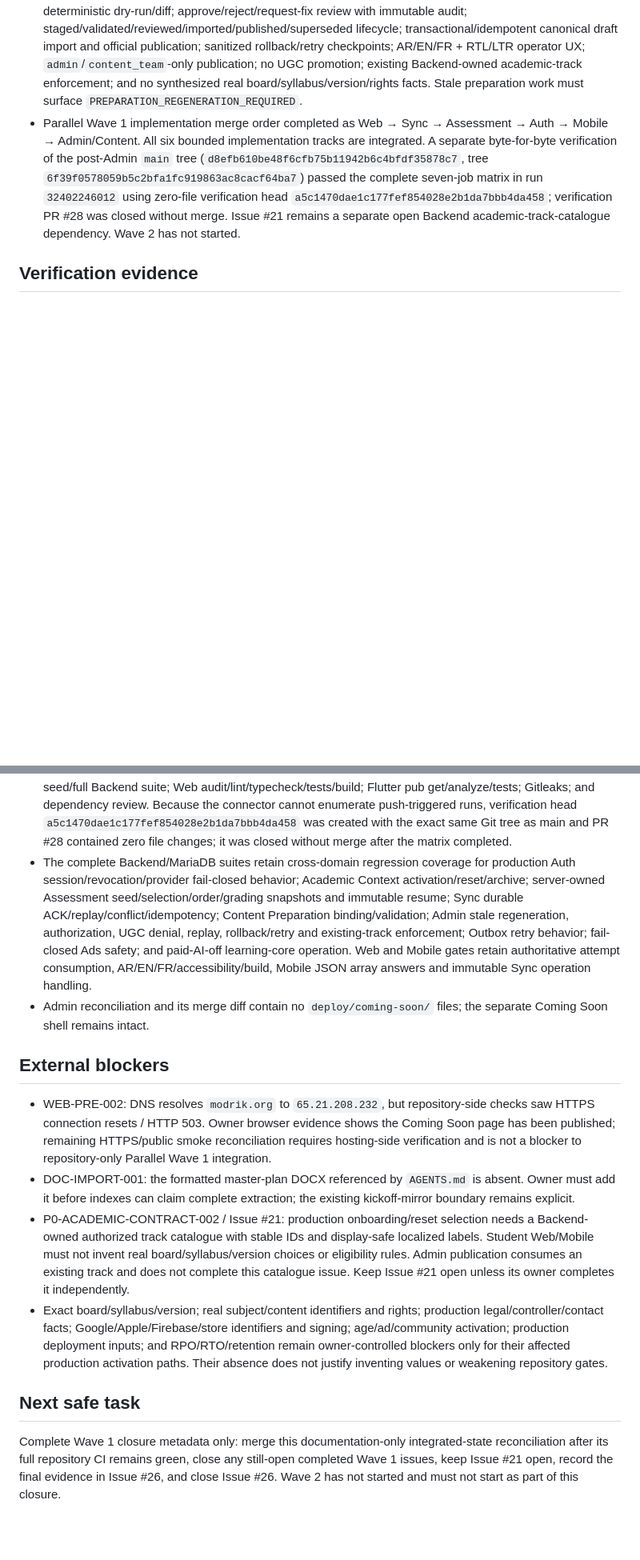
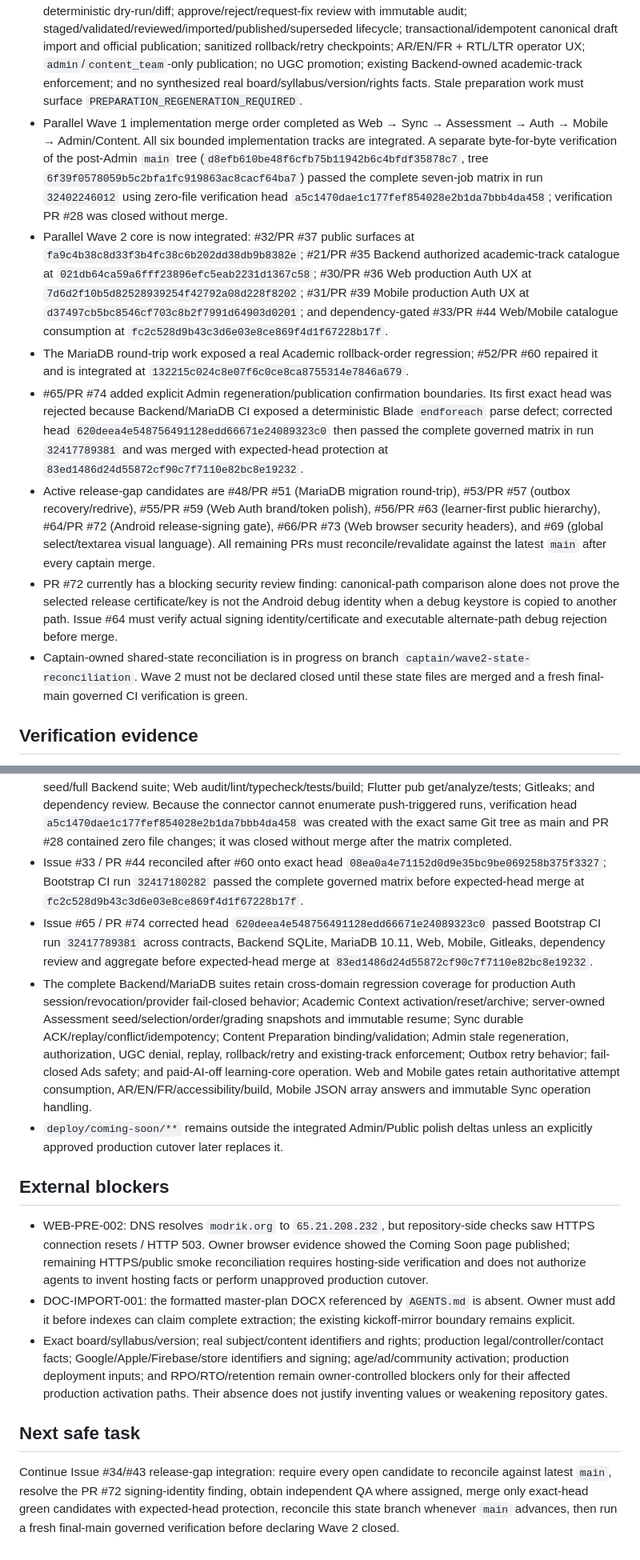
Before and after one commit to walidatiyaai2025-gif/Modrik, a Markdown page: CURRENT_STATE.md, 2 parts joined by grey strips. Shown at 80% size. Rendered like a GitHub page; blank space fills up the shorter version.

Commit message:
docs(state): record current integration baseline and gates

```diff
--- a/CURRENT_STATE.md
+++ b/CURRENT_STATE.md
@@ -25,7 +26,13 @@ Updated: 2026-08-20
 - Issue #17 (`P0-WEB-001`, REQ-P0-007/012 / AC-P0-014) is integrated through PR #20 by merge commit `19850e09a0254e59ab0792941ce9f6c3a300671e`: desktop/laptop-first Student Web dashboard, academic-context consequence UX, reading workspace, persisted-authoritative practice resume, progress workspace, complete AR/EN/FR shell copy, RTL/LTR and mixed-content handling, keyboard/screen-reader/focus/reduced-motion/large-text foundations, and loading/empty/error/offline/retry/permission behavior. Web sends no assessment seed/question/order and resumes in-progress work through the Backend authoritative attempt contract.
 - Issue #18 (`P0-MOBILE-001`, REQ-P0-008/012 / AC-P0-014) is integrated on `main` through PR #22 by merge commit `64775bafdd4a854755aec0daa9b35648b5f5209d`. Final tested head `76d95c2d3a1c238896154388c404bf1d479f0d18` passed all seven jobs in run `32396793763` and its tree matched the merge tree. Mobile consumes production opaque bearer sessions, preserves exact persisted Assessment question/option order and same-attempt resume, sends no seed/order/scoring authority, and consumes merged Sync `POST /v1/sync/answers` with immutable operation IDs/payloads, durable ACK/replay/conflict semantics, authoritative revision recovery, and JSON-shaped answers including arrays. Android/iOS remain the target; Windows remains deferred.
 - Issue #19 (`P0-ADMIN-001`, REQ-P0-003/004/009 / AC-P0-001/006..008) is integrated on `main` through PR #27 by merge commit `d8efb610be48f6cfb75b11942b6c4bfdf35878c7`. Final clean tested head `58053d1fe31d80bf658b466d388616e5ca1fbe61` passed all seven jobs in run `32401629269`; tested-head → merge comparison reported zero changed files. The merged Admin workflow provides the Filament Preparation Wizard; persisted versioned prompt/bundle; returned-ZIP origin binding and validation result UX; deterministic dry-run/diff; approve/reject/request-fix review with immutable audit; staged/validated/reviewed/imported/published/superseded lifecycle; transactional/idempotent canonical draft import and official publication; sanitized rollback/retry checkpoints; AR/EN/FR + RTL/LTR operator UX; `admin`/`content_team`-only publication; no UGC promotion; existing Backend-owned academic-track enforcement; and no synthesized real board/syllabus/version/rights facts. Stale preparation work must surface `PREPARATION_REGENERATION_REQUIRED`.
-- Parallel Wave 1 implementation merge order completed as Web → Sync → Assessment → Auth → Mobile → Admin/Content. All six bounded implementation tracks are integrated. A separate byte-for-byte verification of the post-Admin `main` tree (`d8efb610be48f6cfb75b11942b6c4bfdf35878c7`, tree `6f39f0578059b5c2bfa1fc919863ac8cacf64ba7`) passed the complete seven-job matrix in run `32402246012` using zero-file verification head `a5c1470dae1c177fef854028e2b1da7bbb4da458`; verification PR #28 was closed without merge. Issue #21 remains a separate open Backend academic-track-catalogue dependency. Wave 2 has not started.
+- Parallel Wave 1 implementation merge order completed as Web → Sync → Assessment → Auth → Mobile → Admin/Content. All six bounded implementation tracks are integrated. A separate byte-for-byte verification of the post-Admin `main` tree (`d8efb610be48f6cfb75b11942b6c4bfdf35878c7`, tree `6f39f0578059b5c2bfa1fc919863ac8cacf64ba7`) passed the complete seven-job matrix in run `32402246012` using zero-file verification head `a5c1470dae1c177fef854028e2b1da7bbb4da458`; verification PR #28 was closed without merge.
+- Parallel Wave 2 core is now integrated: #32/PR #37 public surfaces at `fa9c4b38c8d33f3b4fc38c6b202dd38db9b8382e`; #21/PR #35 Backend authorized academic-track catalogue at `021db64ca59a6fff23896efc5eab2231d1367c58`; #30/PR #36 Web production Auth UX at `7d6d2f10b5d82528939254f42792a08d228f8202`; #31/PR #39 Mobile production Auth UX at `d37497cb5bc8546cf703c8b2f7991d64903d0201`; and dependency-gated #33/PR #44 Web/Mobile catalogue consumption at `fc2c528d9b43c3d6e03e8ce869f4d1f67228b17f`.
+- The MariaDB round-trip work exposed a real Academic rollback-order regression; #52/PR #60 repaired it and is integrated at `132215c024c8e07f6c0ce8ca8755314e7846a679`.
+- #65/PR #74 added explicit Admin regeneration/publication confirmation boundaries. Its first exact head was rejected because Backend/MariaDB CI exposed a deterministic Blade `endforeach` parse defect; corrected head `620deea4e548756491128edd66671e24089323c0` then passed the complete governed matrix in run `32417789381` and was merged with expected-head protection at `83ed1486d24d55872cf90c7f7110e82bc8e19232`.
+- Active release-gap candidates are #48/PR #51 (MariaDB migration round-trip), #53/PR #57 (outbox recovery/redrive), #55/PR #59 (Web Auth brand/token polish), #56/PR #63 (learner-first public hierarchy), #64/PR #72 (Android release-signing gate), #66/PR #73 (Web browser security headers), and #69 (global select/textarea visual language). All remaining PRs must reconcile/revalidate against the latest `main` after every captain merge.
+- PR #72 currently has a blocking security review finding: canonical-path comparison alone does not prove the selected release certificate/key is not the Android debug identity when a debug keystore is copied to another path. Issue #64 must verify actual signing identity/certificate and executable alternate-path debug rejection before merge.
+- Captain-owned shared-state reconciliation is in progress on branch `captain/wave2-state-reconciliation`. Wave 2 must not be declared closed until these state files are merged and a fresh final-main governed CI verification is green.
 
 ## Verification evidence
 
@@ -48,16 +55,17 @@ Updated: 2026-08-20
 - Issue #18 final tested head `76d95c2d3a1c238896154388c404bf1d479f0d18` passed all seven jobs in run `32396793763` before PR #22 merged at `64775bafdd4a854755aec0daa9b35648b5f5209d`; tested-tree comparison reported zero file differences.
 - Issue #19 clean final head `58053d1fe31d80bf658b466d388616e5ca1fbe61` passed all seven jobs in run `32401629269` before PR #27 merged at `d8efb610be48f6cfb75b11942b6c4bfdf35878c7`; compare returned zero changed files. Earlier runs `32399779101` and `32400158886` remain prior evidence only, not the merge gate.
 - Final post-Admin main-tree verification run `32402246012` passed contracts/OpenAPI/tokens; Composer validate/audit, Pint, Larastan level 8 and full SQLite PHPUnit; MariaDB 10.11.18 fresh migration/synthetic seed/full Backend suite; Web audit/lint/typecheck/tests/build; Flutter pub get/analyze/tests; Gitleaks; and dependency review. Because the connector cannot enumerate push-triggered runs, verification head `a5c1470dae1c177fef854028e2b1da7bbb4da458` was created with the exact same Git tree as main and PR #28 contained zero file changes; it was closed without merge after the matrix completed.
+- Issue #33 / PR #44 reconciled after #60 onto exact head `08ea0a4e71152d0d9e35bc9be069258b375f3327`; Bootstrap CI run `32417180282` passed the complete governed matrix before expected-head merge at `fc2c528d9b43c3d6e03e8ce869f4d1f67228b17f`.
+- Issue #65 / PR #74 corrected head `620deea4e548756491128edd66671e24089323c0` passed Bootstrap CI run `32417789381` across contracts, Backend SQLite, MariaDB 10.11, Web, Mobile, Gitleaks, dependency review and aggregate before expected-head merge at `83ed1486d24d55872cf90c7f7110e82bc8e19232`.
 - The complete Backend/MariaDB suites retain cross-domain regression coverage for production Auth session/revocation/provider fail-closed behavior; Academic Context activation/reset/archive; server-owned Assessment seed/selection/order/grading snapshots and immutable resume; Sync durable ACK/replay/conflict/idempotency; Content Preparation binding/validation; Admin stale regeneration, authorization, UGC denial, replay, rollback/retry and existing-track enforcement; Outbox retry behavior; fail-closed Ads safety; and paid-AI-off learning-core operation. Web and Mobile gates retain authoritative attempt consumption, AR/EN/FR/accessibility/build, Mobile JSON array answers and immutable Sync operation handling.
-- Admin reconciliation and its merge diff contain no `deploy/coming-soon/` files; the separate Coming Soon shell remains intact.
+- `deploy/coming-soon/**` remains outside the integrated Admin/Public polish deltas unless an explicitly approved production cutover later replaces it.
 
 ## External blockers
 
-- WEB-PRE-002: DNS resolves `modrik.org` to `65.21.208.232`, but repository-side checks saw HTTPS connection resets / HTTP 503. Owner browser evidence shows the Coming Soon page has been published; remaining HTTPS/public smoke reconciliation requires hosting-side verification and is not a blocker to repository-only Parallel Wave 1 integration.
+- WEB-PRE-002: DNS resolves `modrik.org` to `65.21.208.232`, but repository-side checks saw HTTPS connection resets / HTTP 503. Owner browser evidence showed the Coming Soon page published; remaining HTTPS/public smoke reconciliation requires hosting-side verification and does not authorize agents to invent hosting facts or perform unapproved production cutover.
 - DOC-IMPORT-001: the formatted master-plan DOCX referenced by `AGENTS.md` is absent. Owner must add it before indexes can claim complete extraction; the existing kickoff-mirror boundary remains explicit.
-- P0-ACADEMIC-CONTRACT-002 / Issue #21: production onboarding/reset selection needs a Backend-owned authorized track catalogue with stable IDs and display-safe localized labels. Student Web/Mobile must not invent real board/syllabus/version choices or eligibility rules. Admin publication consumes an existing track and does not complete this catalogue issue. Keep Issue #21 open unless its owner completes it independently.
 - Exact board/syllabus/version; real subject/content identifiers and rights; production legal/controller/contact facts; Google/Apple/Firebase/store identifiers and signing; age/ad/community activation; production deployment inputs; and RPO/RTO/retention remain owner-controlled blockers only for their affected production activation paths. Their absence does not justify inventing values or weakening repository gates.
 
 ## Next safe task
 
-Complete Wave 1 closure metadata only: merge this documentation-only integrated-state reconciliation after its full repository CI remains green, close any still-open completed Wave 1 issues, keep Issue #21 open, record the final evidence in Issue #26, and close Issue #26. Wave 2 has not started and must not start as part of this closure.
+Continue Issue #34/#43 release-gap integration: require every open candidate to reconcile against latest `main`, resolve the PR #72 signing-identity finding, obtain independent QA where assigned, merge only exact-head green candidates with expected-head protection, reconcile this state branch whenever `main` advances, then run a fresh final-main governed verification before declaring Wave 2 closed.
```
Also changed, not shown: other parts of CURRENT_STATE.md (+2 -1 lines).
